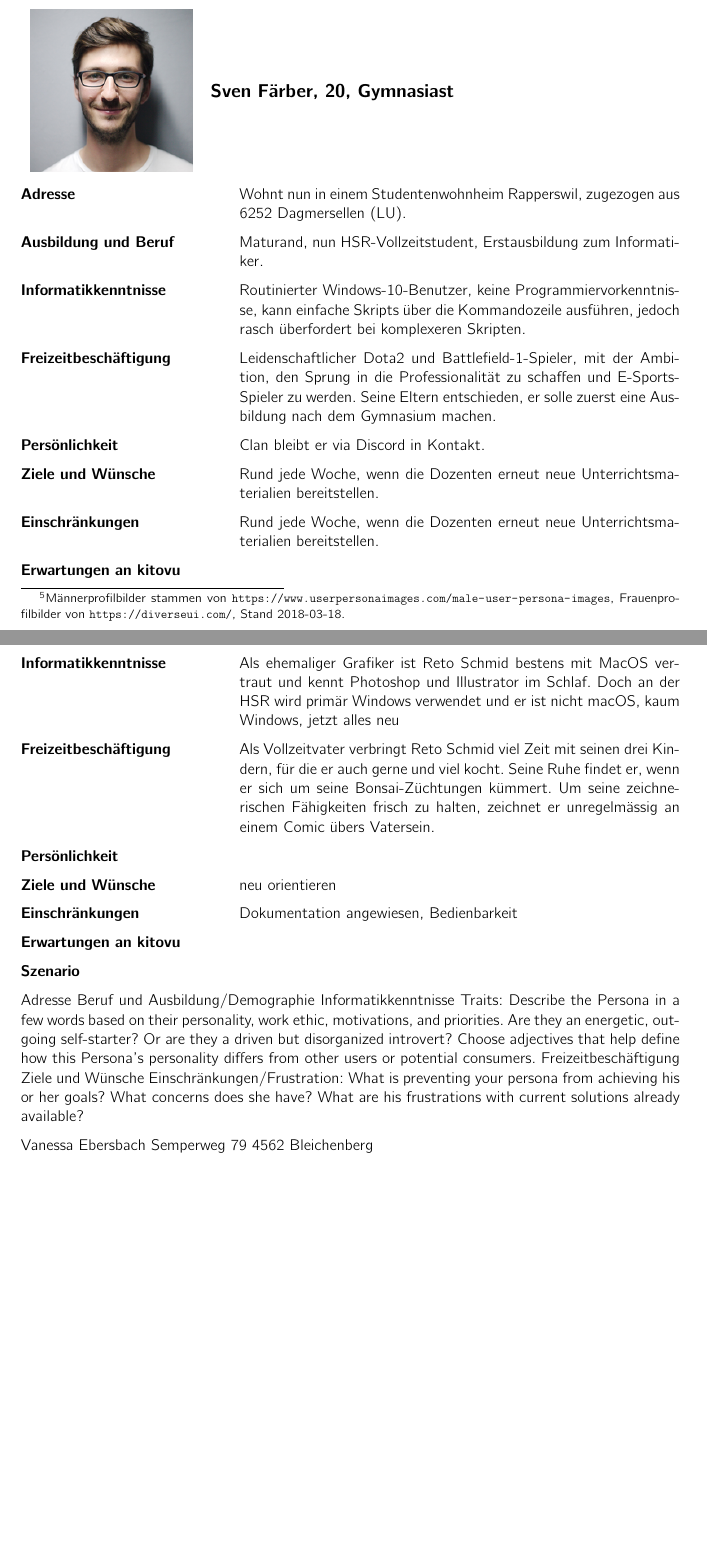
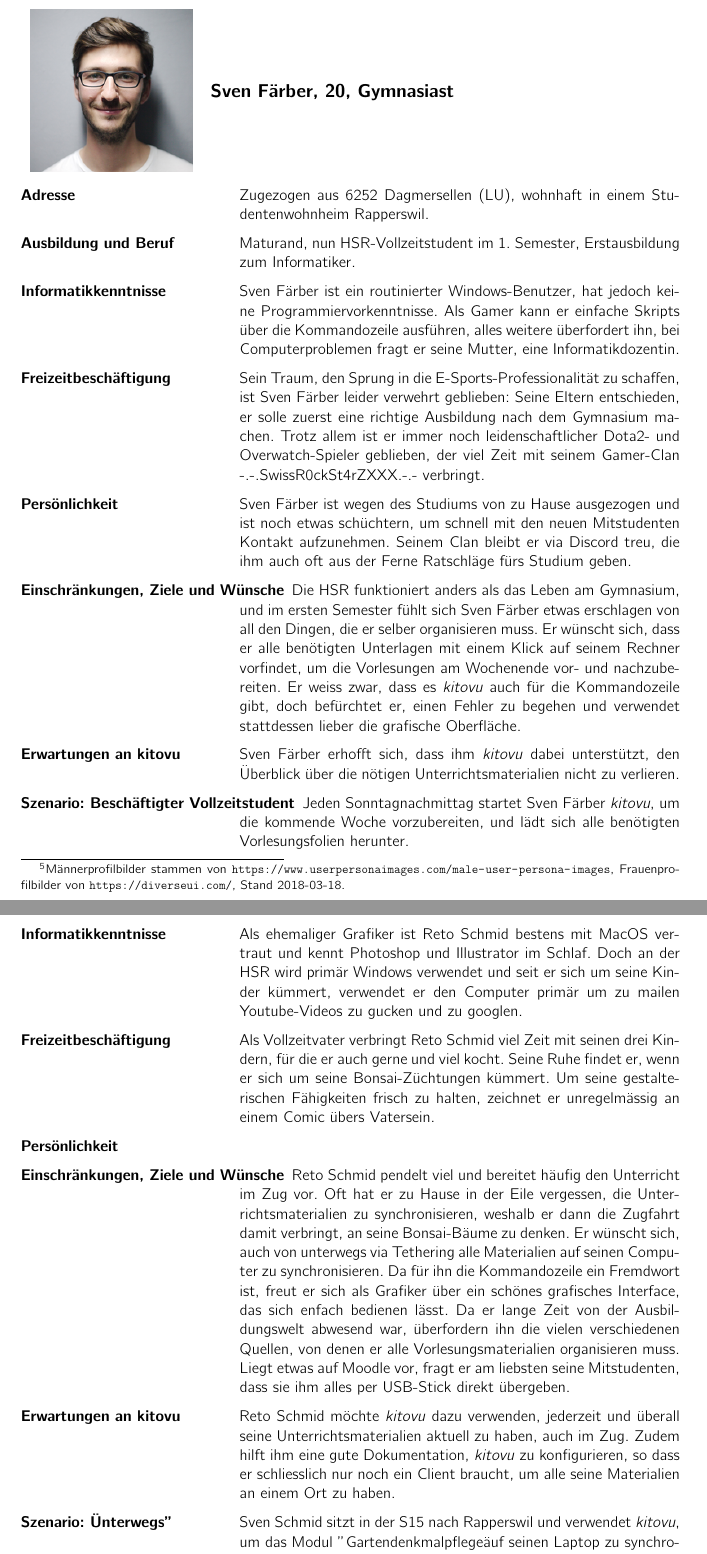
Before and after one commit to kitovu-bot/kitovu-docs, a LaTeX document (doc/Anforderungsspezifikation/anforderungsspezifikation.tex): two parts of pages 7 and 9 of 20, joined at a grey line, cut so that both start at the same text, the shorter picture padded with empty space. Compiled offline with pdfLaTeX.

Commit message:
leonie, reto, sven

```diff
--- a/doc/Anforderungsspezifikation/anforderungsspezifikation.tex
+++ b/doc/Anforderungsspezifikation/anforderungsspezifikation.tex
@@ -224,14 +224,14 @@ Der folgende Abschnitt erklärt anhand fiktiver Personen, wer genau \emph{kitovu
 \end{tabulary}
 
 \begin{description}[uclist]
-	\item[Adresse] Wohnt nun in einem Studentenwohnheim Rapperswil, zugezogen aus 6252 Dagmersellen (LU).
-	\item[Ausbildung und Beruf] Maturand, nun HSR-Vollzeitstudent, Erstausbildung zum Informatiker.
-	\item[Informatikkenntnisse] Routinierter Windows-10-Benutzer, keine Programmiervorkenntnisse, kann einfache Skripts über die Kommandozeile ausführen, jedoch rasch überfordert bei komplexeren Skripten.
-	\item[Freizeitbeschäftigung] Leidenschaftlicher Dota2 und Battlefield-1-Spieler, mit der Ambition, den Sprung in die Professionalität zu schaffen und E-Sports-Spieler zu werden. Seine Eltern entschieden, er solle zuerst eine Ausbildung nach dem Gymnasium machen.
-	\item[Persönlichkeit] Clan bleibt er via Discord in Kontakt.
-	\item[Ziele und Wünsche] Rund jede Woche, wenn die Dozenten erneut neue Unterrichtsmaterialien bereitstellen.
-	\item[Einschränkungen] Rund jede Woche, wenn die Dozenten erneut neue Unterrichtsmaterialien bereitstellen.
-	\item[Erwartungen an \emph{kitovu}]
+	\item[Adresse] Zugezogen aus 6252 Dagmersellen (LU), wohnhaft in einem Studentenwohnheim Rapperswil.
+	\item[Ausbildung und Beruf] Maturand, nun HSR-Vollzeitstudent im 1. Semester, Erstausbildung zum Informatiker.
+	\item[Informatikkenntnisse] Sven Färber ist ein routinierter Windows-Benutzer, hat jedoch keine Programmiervorkenntnisse. Als Gamer kann er einfache Skripts über die Kommandozeile ausführen, alles weitere überfordert ihn, bei Computerproblemen fragt er seine Mutter, eine Informatikdozentin.
+	\item[Freizeitbeschäftigung] Sein Traum, den Sprung in die E-Sports-Professionalität zu schaffen, ist Sven Färber leider verwehrt geblieben: Seine Eltern entschieden, er solle zuerst eine richtige Ausbildung nach dem Gymnasium machen. Trotz allem ist er immer noch leidenschaftlicher Dota2- und Overwatch-Spieler geblieben, der viel Zeit mit seinem Gamer-Clan -.-.SwissR0ckSt4rZXXX.-.- verbringt.
+	\item[Persönlichkeit] Sven Färber ist wegen des Studiums von zu Hause ausgezogen und ist noch etwas schüchtern, um schnell mit den neuen Mitstudenten Kontakt aufzunehmen. Seinem Clan bleibt er via Discord treu, die ihm auch oft aus der Ferne Ratschläge fürs Studium geben.
+	\item[Einschränkungen, Ziele und Wünsche] Die HSR funktioniert anders als das Leben am Gymnasium, und im ersten Semester fühlt sich Sven Färber etwas erschlagen von all den Dingen, die er selber organisieren muss. Er wünscht sich, dass er alle benötigten Unterlagen mit einem Klick auf seinem Rechner vorfindet, um die Vorlesungen am Wochenende vor- und nachzubereiten. Er weiss zwar, dass es \emph{kitovu} auch für die Kommandozeile gibt, doch befürchtet er, einen Fehler zu begehen und verwendet stattdessen lieber die grafische Oberfläche.
+	\item[Erwartungen an \emph{kitovu}] Sven Färber erhofft sich, dass ihm \emph{kitovu} dabei unterstützt, den Überblick über die nötigen Unterrichtsmaterialien nicht zu verlieren.
+	\item[Szenario: Beschäftigter Vollzeitstudent] Jeden Sonntagnachmittag startet Sven Färber \emph{kitovu}, um die kommende Woche vorzubereiten, und lädt sich alle benötigten Vorlesungsfolien herunter.
 \end{description}
 
 \pagebreak
@@ -260,26 +259,12 @@ Der folgende Abschnitt erklärt anhand fiktiver Personen, wer genau \emph{kitovu
-	\item[Ausbildung und Beruf] Reto Schmid ist Grafiker und Vollzeitvater, da die Kinder nun tagsüber zur Schule gehen, hat er sich entschlossen, an der HSR ein Teilzeitstudium der Landschaftsarchitektur zu beginnen.
-	\item[Informatikkenntnisse] Als ehemaliger Grafiker ist Reto Schmid bestens mit MacOS vertraut und kennt Photoshop und Illustrator im Schlaf. Doch an der HSR wird primär Windows verwendet und er ist nicht macOS, kaum Windows, jetzt alles neu
-	\item[Freizeitbeschäftigung] Als Vollzeitvater verbringt Reto Schmid viel Zeit mit seinen drei Kindern, für die er auch gerne und viel kocht. Seine Ruhe findet er, wenn er sich um seine Bonsai-Züchtungen kümmert. Um seine zeichnerischen Fähigkeiten frisch zu halten, zeichnet er unregelmässig an einem Comic übers Vatersein.
+	\item[Adresse] Wohnhaft in der Stadt Zürich.
+	\item[Ausbildung und Beruf] Reto Schmid ist Grafiker und Vollzeitvater, da die Kinder nun tagsüber zur Schule gehen, studiert er nun an der HSR ein Teilzeitstudium der Landschaftsarchitektur im zweiten Semester.
+	\item[Informatikkenntnisse] Als ehemaliger Grafiker ist Reto Schmid bestens mit MacOS vertraut und kennt Photoshop und Illustrator im Schlaf. Doch an der HSR wird primär Windows verwendet und seit er sich um seine Kinder kümmert, verwendet er den Computer primär um zu mailen Youtube-Videos zu gucken und zu googlen.
+	\item[Freizeitbeschäftigung] Als Vollzeitvater verbringt Reto Schmid viel Zeit mit seinen drei Kindern, für die er auch gerne und viel kocht. Seine Ruhe findet er, wenn er sich um seine Bonsai-Züchtungen kümmert. Um seine gestalterischen Fähigkeiten frisch zu halten, zeichnet er unregelmässig an einem Comic übers Vatersein.
 	\item[Persönlichkeit]
-	\item[Ziele und Wünsche] neu orientieren
-	\item[Einschränkungen] Dokumentation angewiesen, Bedienbarkeit
-	\item[Erwartungen an \emph{kitovu}]
-		\item[Szenario]
+	\item[Einschränkungen, Ziele und Wünsche] Reto Schmid pendelt viel und bereitet häufig den Unterricht im Zug vor. Oft hat er zu Hause in der Eile vergessen, die Unterrichtsmaterialien zu synchronisieren, weshalb er dann die Zugfahrt damit verbringt, an seine Bonsai-Bäume zu denken. Er wünscht sich, auch von unterwegs via Tethering alle Materialien auf seinen Computer zu synchronisieren. Da für ihn die Kommandozeile ein Fremdwort ist, freut er sich als Grafiker über ein schönes grafisches Interface, das sich enfach bedienen lässt. Da er lange Zeit von der Ausbildungswelt abwesend war, überfordern ihn die vielen verschiedenen Quellen, von denen er alle Vorlesungsmaterialien organisieren muss. Liegt etwas auf Moodle vor, fragt er am liebsten seine Mitstudenten, dass sie ihm alles per USB-Stick direkt übergeben.
+	\item[Erwartungen an \emph{kitovu}] Reto Schmid möchte \emph{kitovu} dazu verwenden, jederzeit und überall seine Unterrichtsmaterialien aktuell zu haben, auch im Zug. Zudem hilft ihm eine gute Dokumentation, \emph{kitovu} zu konfigurieren, so dass er schliesslich nur noch ein Client braucht, um alle seine Materialien an einem Ort zu haben.
+	\item[Szenario: "Unterwegs"] Sven Schmid sitzt in der S15 nach Rapperswil und verwendet \emph{kitovu}, um das Modul "Gartendenkmalpflege" auf seinen Laptop zu synchronisieren. Die Vorlesungsfolien liegen auf Moodle, doch dank \emph{kitovu} kann er das für ihn verwirrende User-Interface umgehen.
 \end{description}
-
-
-Adresse
-Beruf und Ausbildung/Demographie
-Informatikkenntnisse
-Traits: Describe the Persona in a few words based on their personality, work ethic, motivations, and priorities. Are they an energetic, outgoing self-starter? Or are they a driven but disorganized introvert? Choose adjectives that help define how this Persona’s personality differs from other users or potential consumers.
-Freizeitbeschäftigung
-Ziele und Wünsche
-Einschränkungen/Frustration: What is preventing your persona from achieving his or her goals? What concerns does she have? What are his frustrations with current solutions already available?
-
-
-Vanessa Ebersbach
-Semperweg 79
-4562 Bleichenberg
 
 \pagebreak
 \subsection{Aktoren und Stakeholder}
```
Also changed, not shown: doc/Anforderungsspezifikation/anforderungsspezifikation.tex (17 more changed lines).
